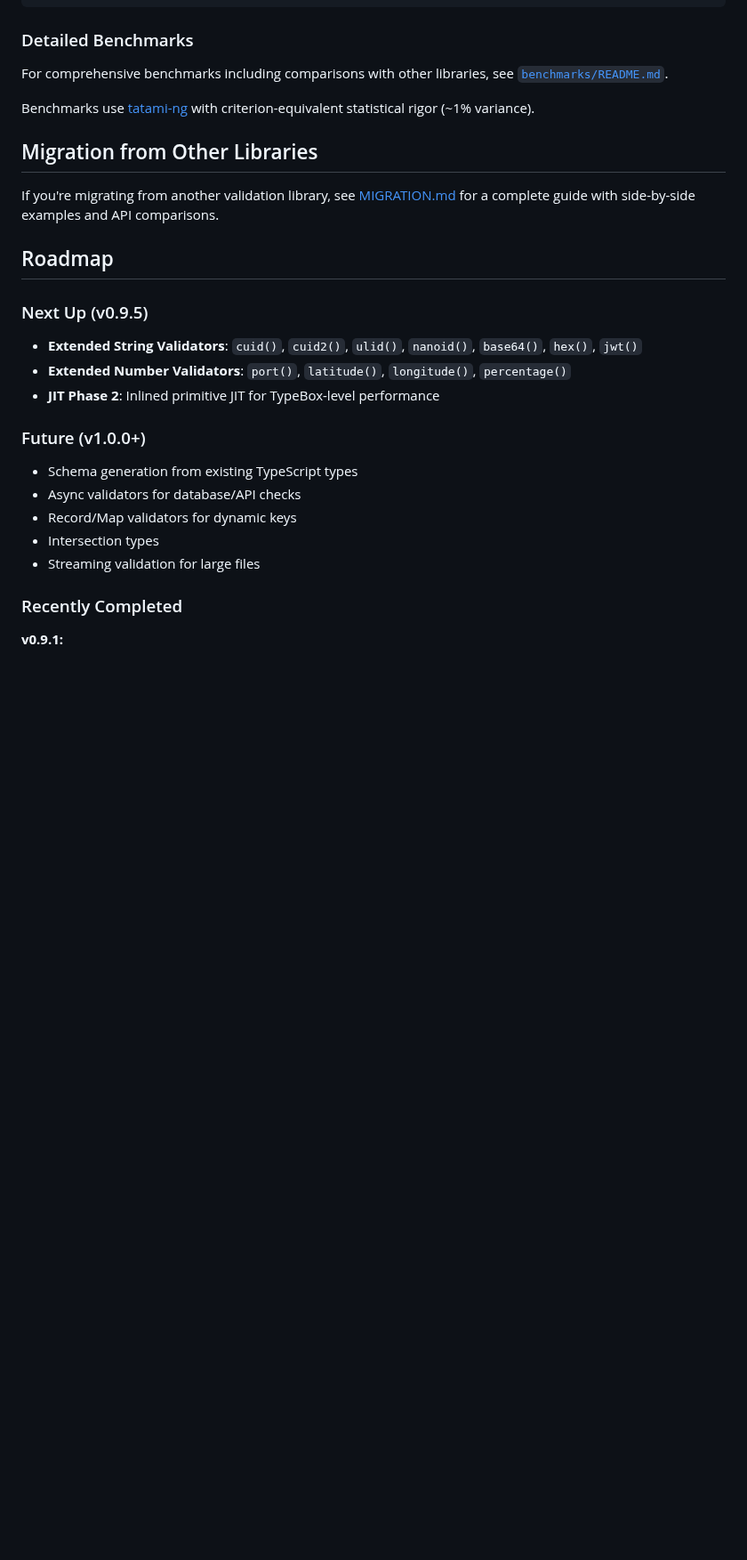
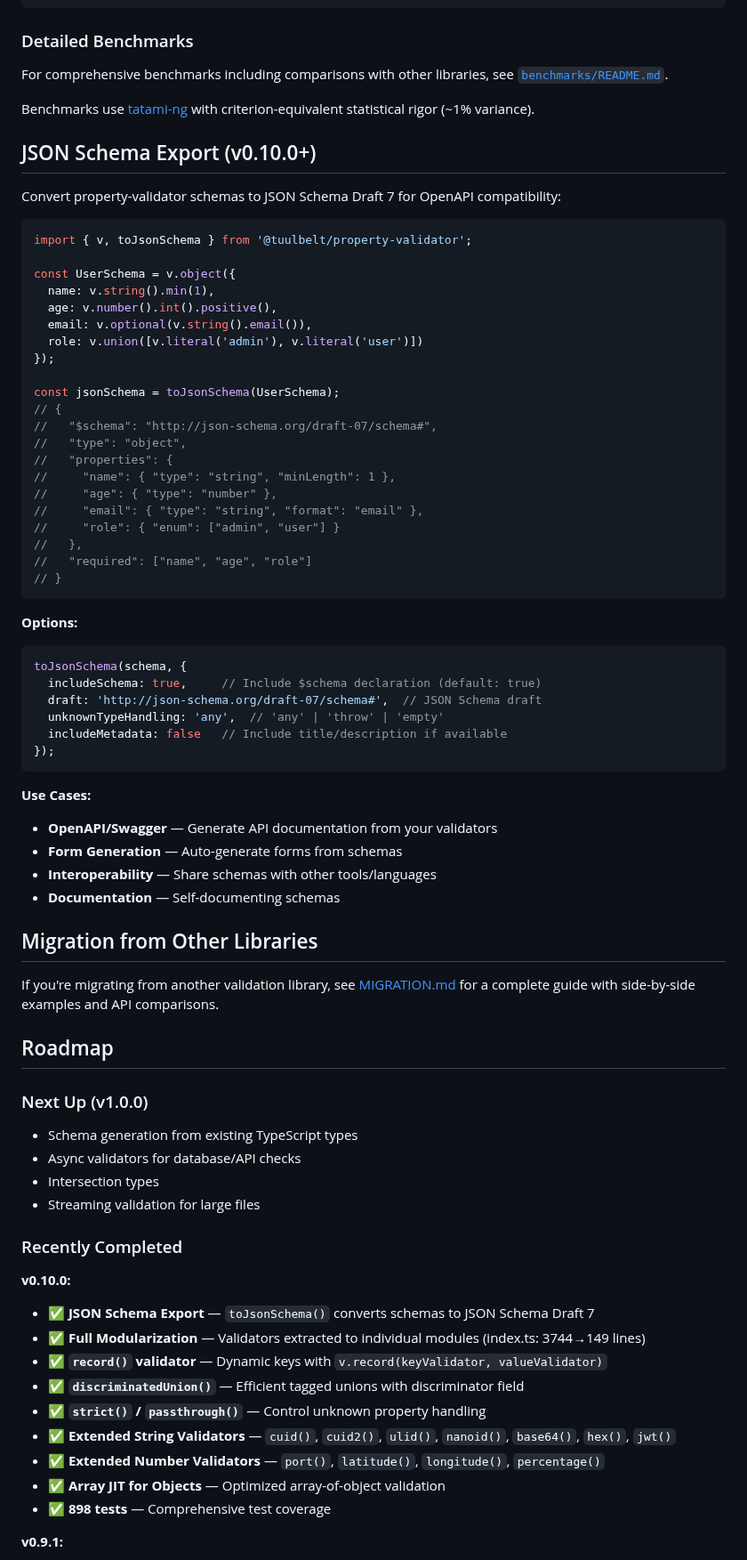
Before and after one commit to tuulbelt/property-validator, a Markdown page: README.md, the part around one of its changes. Shown at 89% size. Rendered like a GitHub page; blank space fills up the shorter version.

````diff
--- a/README.md
+++ b/README.md
@@ -725,25 +776,75 @@ For comprehensive benchmarks including comparisons with other libraries, see [`b
 
 Benchmarks use [tatami-ng](https://github.com/poolifier/tatami-ng) with criterion-equivalent statistical rigor (~1% variance).
 
+## JSON Schema Export (v0.10.0+)
+
+Convert property-validator schemas to JSON Schema Draft 7 for OpenAPI compatibility:
+
+```typescript
+import { v, toJsonSchema } from '@tuulbelt/property-validator';
+
+const UserSchema = v.object({
+  name: v.string().min(1),
+  age: v.number().int().positive(),
+  email: v.optional(v.string().email()),
+  role: v.union([v.literal('admin'), v.literal('user')])
+});
+
+const jsonSchema = toJsonSchema(UserSchema);
+// {
+//   "$schema": "http://json-schema.org/draft-07/schema#",
+//   "type": "object",
+//   "properties": {
+//     "name": { "type": "string", "minLength": 1 },
+//     "age": { "type": "number" },
+//     "email": { "type": "string", "format": "email" },
+//     "role": { "enum": ["admin", "user"] }
+//   },
+//   "required": ["name", "age", "role"]
+// }
+```
+
+**Options:**
+
+```typescript
+toJsonSchema(schema, {
+  includeSchema: true,     // Include $schema declaration (default: true)
+  draft: 'http://json-schema.org/draft-07/schema#',  // JSON Schema draft
+  unknownTypeHandling: 'any',  // 'any' | 'throw' | 'empty'
+  includeMetadata: false   // Include title/description if available
+});
+```
+
+**Use Cases:**
+- **OpenAPI/Swagger** — Generate API documentation from your validators
+- **Form Generation** — Auto-generate forms from schemas
+- **Interoperability** — Share schemas with other tools/languages
+- **Documentation** — Self-documenting schemas
+
 ## Migration from Other Libraries
 
 If you're migrating from another validation library, see [MIGRATION.md](./MIGRATION.md) for a complete guide with side-by-side examples and API comparisons.
 
 ## Roadmap
 
-### Next Up (v0.9.5)
-- **Extended String Validators**: `cuid()`, `cuid2()`, `ulid()`, `nanoid()`, `base64()`, `hex()`, `jwt()`
-- **Extended Number Validators**: `port()`, `latitude()`, `longitude()`, `percentage()`
-- **JIT Phase 2**: Inlined primitive JIT for TypeBox-level performance
-
-### Future (v1.0.0+)
+### Next Up (v1.0.0)
 - Schema generation from existing TypeScript types
 - Async validators for database/API checks
-- Record/Map validators for dynamic keys
 - Intersection types
 - Streaming validation for large files
 
 ### Recently Completed
+
+**v0.10.0:**
+- ✅ **JSON Schema Export** — `toJsonSchema()` converts schemas to JSON Schema Draft 7
+- ✅ **Full Modularization** — Validators extracted to individual modules (index.ts: 3744→149 lines)
+- ✅ **`record()` validator** — Dynamic keys with `v.record(keyValidator, valueValidator)`
+- ✅ **`discriminatedUnion()`** — Efficient tagged unions with discriminator field
+- ✅ **`strict()` / `passthrough()`** — Control unknown property handling
+- ✅ **Extended String Validators** — `cuid()`, `cuid2()`, `ulid()`, `nanoid()`, `base64()`, `hex()`, `jwt()`
+- ✅ **Extended Number Validators** — `port()`, `latitude()`, `longitude()`, `percentage()`
+- ✅ **Array JIT for Objects** — Optimized array-of-object validation
+- ✅ **898 tests** — Comprehensive test coverage
 
 **v0.9.1:**
 - ✅ **Functional refinement API** — `string(email(), minLength(5))` pattern
````
Also changed, not shown: other parts of README.md (+55 -4 lines), docs/demo.gif, 1 other file.
